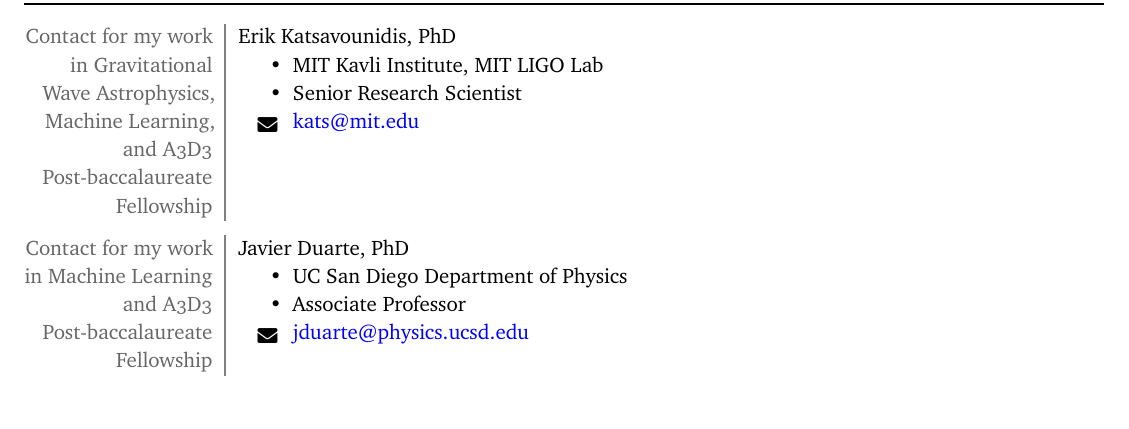
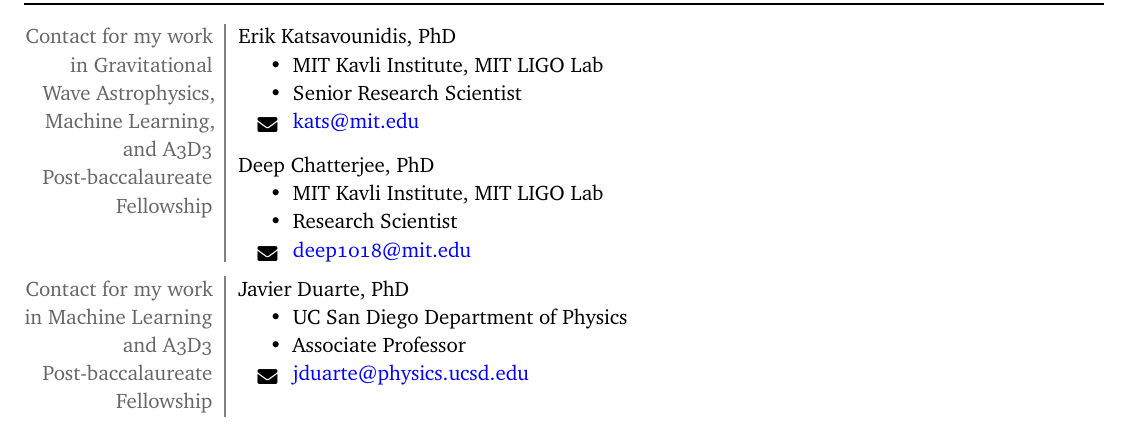
Before and after one commit to bhgupta20/Gupta_Bhavya_CV, a LaTeX CV (cv.tex): part of page 5 of 6, cut so that both start at the same text. Compiled offline with pdfLaTeX.

Commit message:
made changes to references

```diff
--- a/cv.tex
+++ b/cv.tex
@@ -402,6 +402,13 @@
     \item MIT Kavli Institute, MIT LIGO Lab
     \item Senior Research Scientist
     \item[ \small{\faCenter{envelope}}] \href{mailto:kats@mit.edu}{kats@mit.edu}
+\end{itemize}
+\vspace{8pt}
+Deep Chatterjee, PhD
+\begin{itemize}
+    \item MIT Kavli Institute, MIT LIGO Lab
+    \item Research Scientist
+    \item[ \small{\faCenter{envelope}}] \href{mailto:deep1018@mit.edu}{deep1018@mit.edu}
 \end{itemize}\eatvspace}
 \end{datetabular}
 
```
